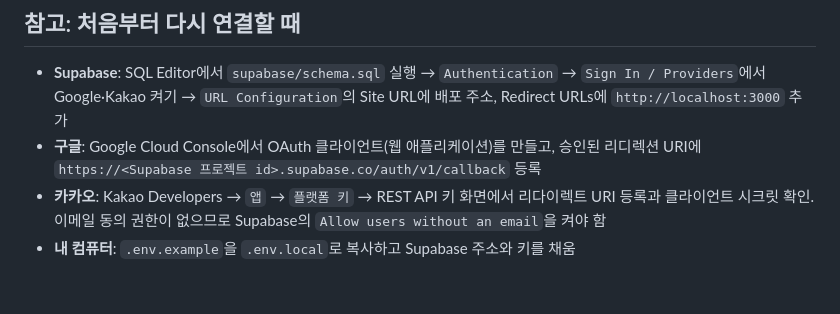
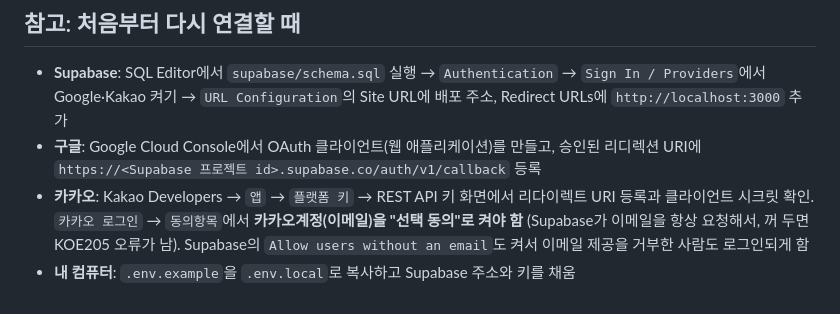
Before and after one commit to hyunmiimnida/tagi, a Markdown page: docs/설정-안내.md, the part around the change. Drawn GitHub-style.

Commit message:
설정 안내: 카카오 이메일 동의항목(KOE205 해결) 기록
Co-Authored-By: Claude Opus 5.5 <noreply@anthropic.com>

```diff
--- a/docs/설정-안내.md
+++ b/docs/설정-안내.md
@@ -87,5 +87,7 @@ codex login
 - **구글**: Google Cloud Console에서 OAuth 클라이언트(웹 애플리케이션)를 만들고, 승인된 리디렉션 URI에
   `https://<Supabase 프로젝트 id>.supabase.co/auth/v1/callback` 등록
 - **카카오**: Kakao Developers → `앱` → `플랫폼 키` → REST API 키 화면에서 리다이렉트 URI 등록과
-  클라이언트 시크릿 확인. 이메일 동의 권한이 없으므로 Supabase의 `Allow users without an email`을 켜야 함
+  클라이언트 시크릿 확인. `카카오 로그인` → `동의항목`에서 **카카오계정(이메일)을 "선택 동의"로 켜야 함**
+  (Supabase가 이메일을 항상 요청해서, 꺼 두면 KOE205 오류가 남). Supabase의 `Allow users without an email`도 켜서
+  이메일 제공을 거부한 사람도 로그인되게 함
 - **내 컴퓨터**: `.env.example`을 `.env.local`로 복사하고 Supabase 주소와 키를 채움
```
